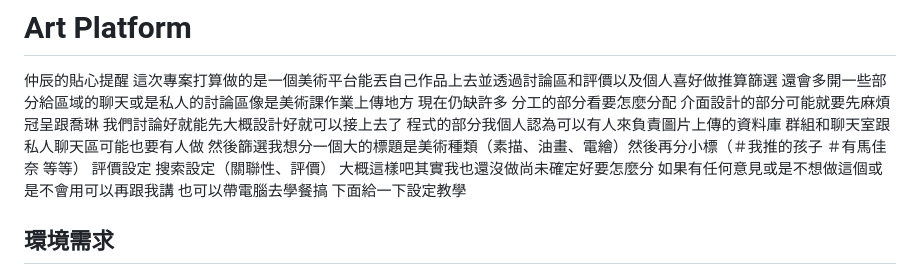
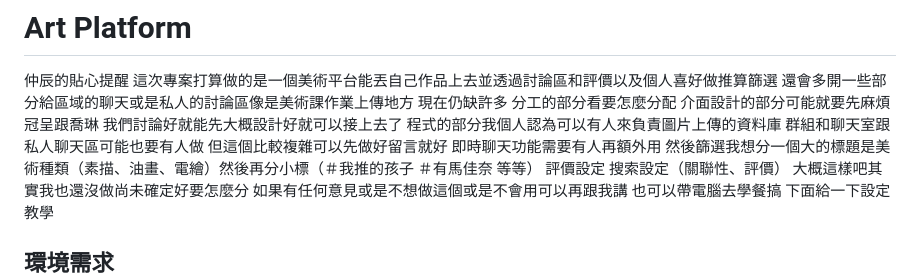
Before and after one commit to uaamagician/art-platform, a Markdown page: 仲辰貼心提醒README.md, the part around the change. GitHub-like rendering.

```diff
--- a/仲辰貼心提醒README.md
+++ b/仲辰貼心提醒README.md
@@ -1,7 +1,7 @@
 # Art Platform
 仲辰的貼心提醒
 這次專案打算做的是一個美術平台能丟自己作品上去並透過討論區和評價以及個人喜好做推算篩選 還會多開一些部分給區域的聊天或是私人的討論區像是美術課作業上傳地方
-現在仍缺許多 分工的部分看要怎麼分配 介面設計的部分可能就要先麻煩冠呈跟喬琳 我們討論好就能先大概設計好就可以接上去了 程式的部分我個人認為可以有人來負責圖片上傳的資料庫 群組和聊天室跟私人聊天區可能也要有人做 然後篩選我想分一個大的標題是美術種類（素描、油畫、電繪）然後再分小標（＃我推的孩子 ＃有馬佳奈 等等） 評價設定 搜索設定（關聯性、評價）
+現在仍缺許多 分工的部分看要怎麼分配 介面設計的部分可能就要先麻煩冠呈跟喬琳 我們討論好就能先大概設計好就可以接上去了 程式的部分我個人認為可以有人來負責圖片上傳的資料庫 群組和聊天室跟私人聊天區可能也要有人做 但這個比較複雜可以先做好留言就好 即時聊天功能需要有人再額外用 然後篩選我想分一個大的標題是美術種類（素描、油畫、電繪）然後再分小標（＃我推的孩子 ＃有馬佳奈 等等） 評價設定 搜索設定（關聯性、評價）
 大概這樣吧其實我也還沒做尚未確定好要怎麼分
 如果有任何意見或是不想做這個或是不會用可以再跟我講
 也可以帶電腦去學餐搞
```
